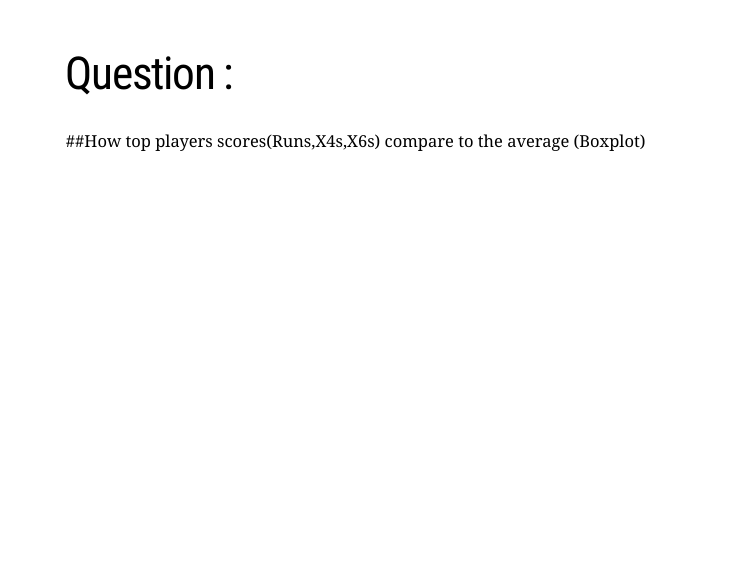
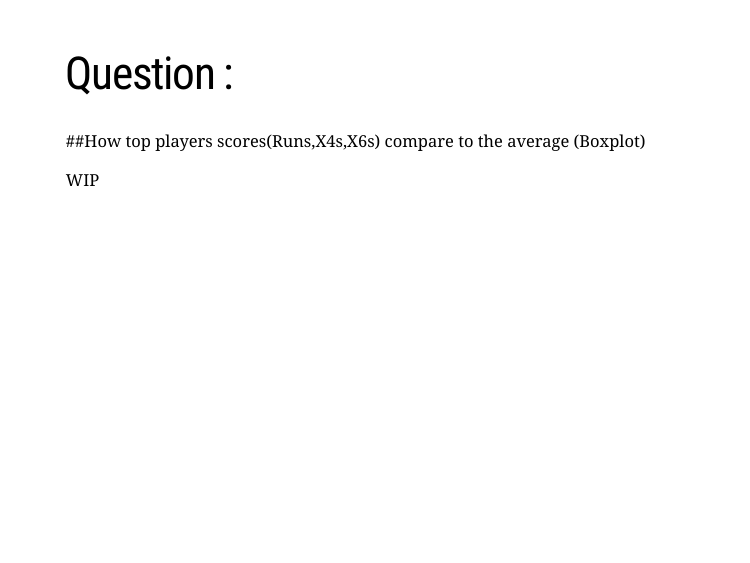
Before and after one commit to Sayani07/USeR, an R Markdown document (User1.Rmd): page 28 of 28. Rendered offline with R 4.5, knitr and Pandoc, with nearby package versions; the slides are laid out offline by our stand-in for remark.js, each with all of its steps uncovered, in fonts that may differ from those the slides ask for, and without slide numbers, shadows or browser add-ons; some code elsewhere in the file could not run offline; a font, style sheet, LaTeX package, included part or bibliography that could not be used is replaced or left out.

Commit message:
Updated presentation

```diff
--- a/User1.Rmd
+++ b/User1.Rmd
@@ -302,3 +302,5 @@ A popular sport in the country between 1834 and 1914 and there were over 1000 cr
 # Question :
 
 ##How top players scores(Runs,X4s,X6s) compare to the average (Boxplot)
+
+WIP
```
